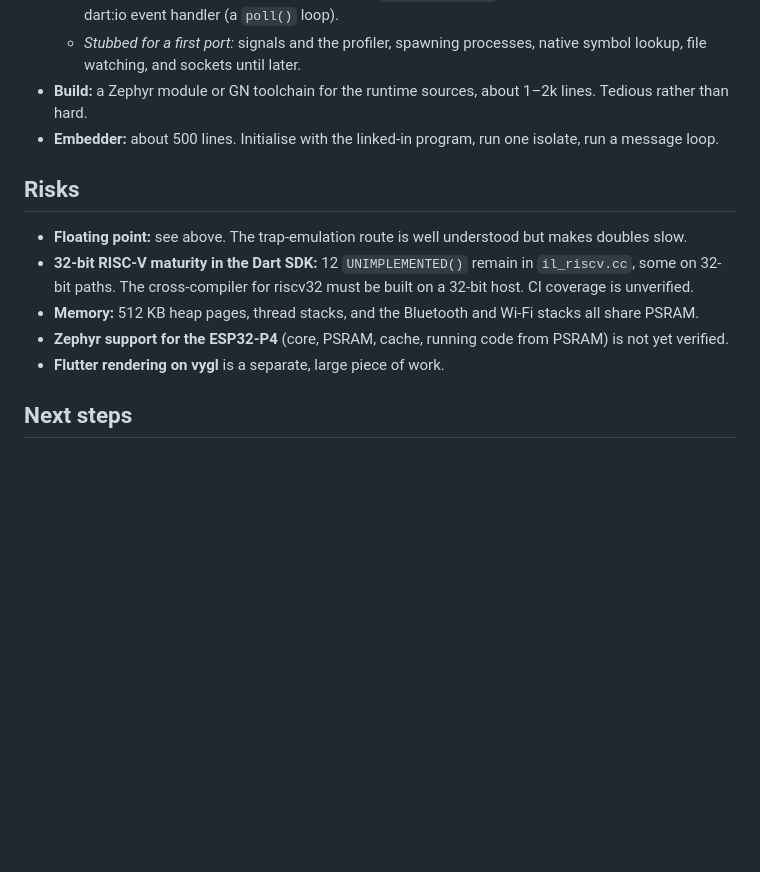
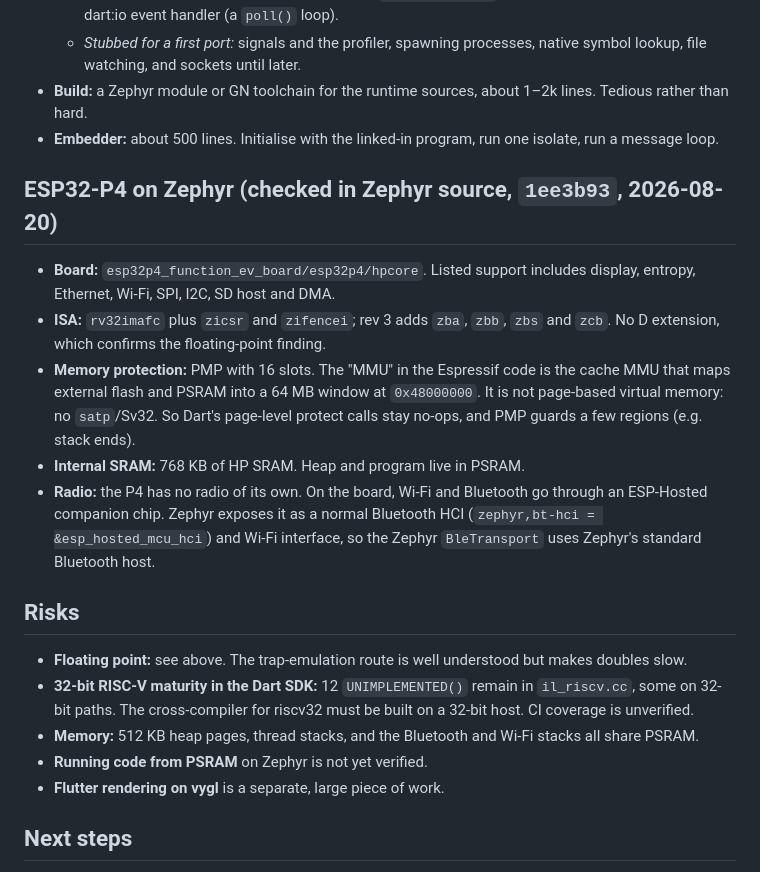
Before and after one commit to awto-au/awto-bms, a Markdown page: docs/adr/0002-dart-everywhere.md, the part around the change. GitHub-like rendering; blank space fills up the shorter version.

Commit message:
ADR 0002: ESP32-P4 facts verified in Zephyr source (#78)
rv32imafc (no D), PMP 16 slots, cache MMU window rather than paging,
Bluetooth/Wi-Fi via ESP-Hosted HCI.

Co-Authored-By: Claude Opus 5.5 <noreply@anthropic.com>
Claude-Session: https://claude.ai/code/session_01GVXVascznBF2nfFiqRSRvL

```diff
--- a/docs/adr/0002-dart-everywhere.md
+++ b/docs/adr/0002-dart-everywhere.md
@@ -145,6 +145,23 @@ double-heavy code matters. BMS decoding is almost entirely integer work.
 - **Embedder:** about 500 lines. Initialise with the linked-in program, run
   one isolate, run a message loop.
 
+## ESP32-P4 on Zephyr (checked in Zephyr source, `1ee3b93`, 2026-08-20)
+
+- **Board:** `esp32p4_function_ev_board/esp32p4/hpcore`. Listed support
+  includes display, entropy, Ethernet, Wi-Fi, SPI, I2C, SD host and DMA.
+- **ISA:** `rv32imafc` plus `zicsr` and `zifencei`; rev 3 adds `zba`, `zbb`,
+  `zbs` and `zcb`. No D extension, which confirms the floating-point finding.
+- **Memory protection:** PMP with 16 slots. The "MMU" in the Espressif code is
+  the cache MMU that maps external flash and PSRAM into a 64 MB window at
+  `0x48000000`. It is not page-based virtual memory: no `satp`/Sv32. So Dart's
+  page-level protect calls stay no-ops, and PMP guards a few regions (e.g.
+  stack ends).
+- **Internal SRAM:** 768 KB of HP SRAM. Heap and program live in PSRAM.
+- **Radio:** the P4 has no radio of its own. On the board, Wi-Fi and Bluetooth
+  go through an ESP-Hosted companion chip. Zephyr exposes it as a normal
+  Bluetooth HCI (`zephyr,bt-hci = &esp_hosted_mcu_hci`) and Wi-Fi interface,
+  so the Zephyr `BleTransport` uses Zephyr's standard Bluetooth host.
+
 ## Risks
 
 - **Floating point:** see above. The trap-emulation route is well understood
@@ -154,8 +171,7 @@ double-heavy code matters. BMS decoding is almost entirely integer work.
   built on a 32-bit host. CI coverage is unverified.
 - **Memory:** 512 KB heap pages, thread stacks, and the Bluetooth and Wi-Fi
   stacks all share PSRAM.
-- **Zephyr support for the ESP32-P4** (core, PSRAM, cache, running code from
-  PSRAM) is not yet verified.
+- **Running code from PSRAM** on Zephyr is not yet verified.
 - **Flutter rendering on vygl** is a separate, large piece of work.
 
 ## Next steps
```
